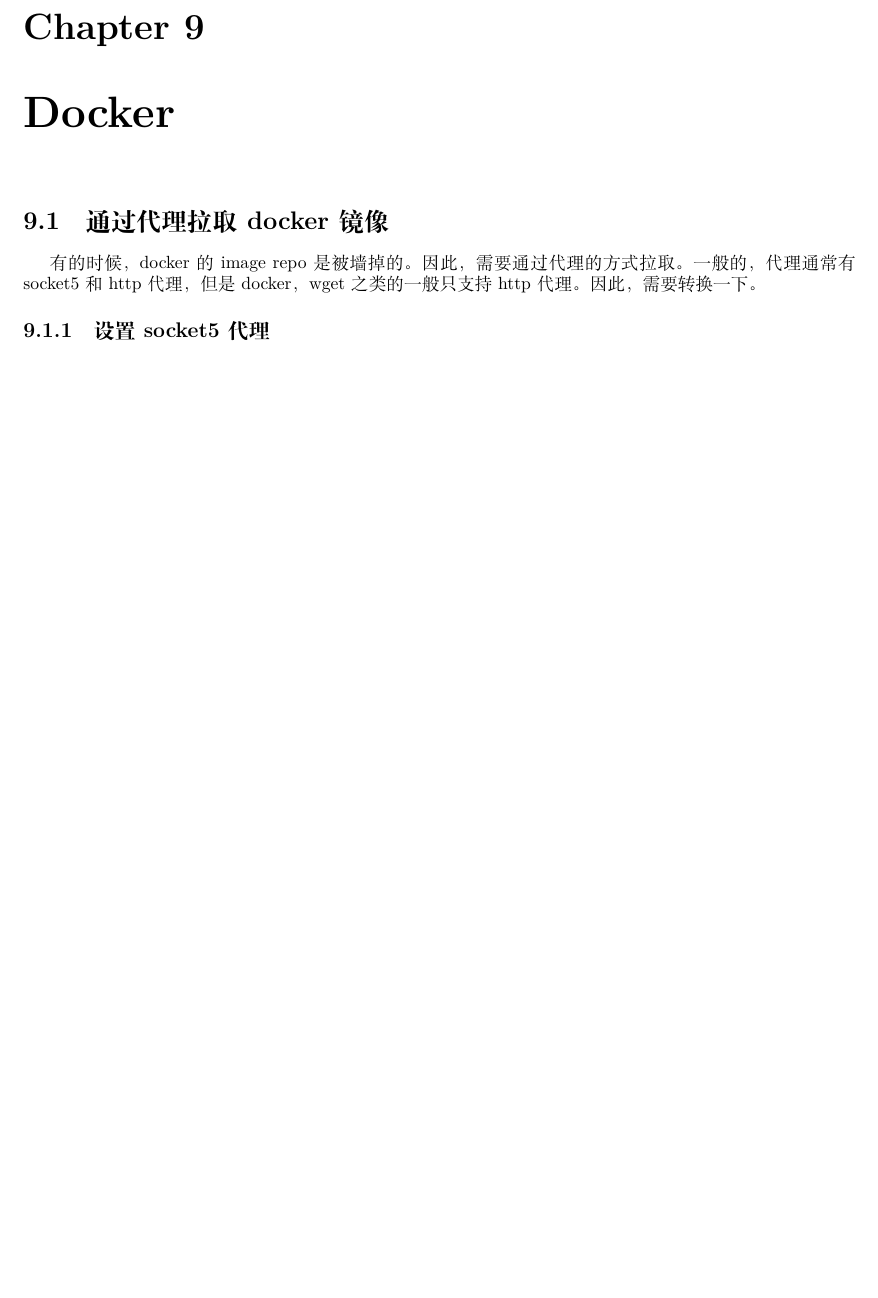
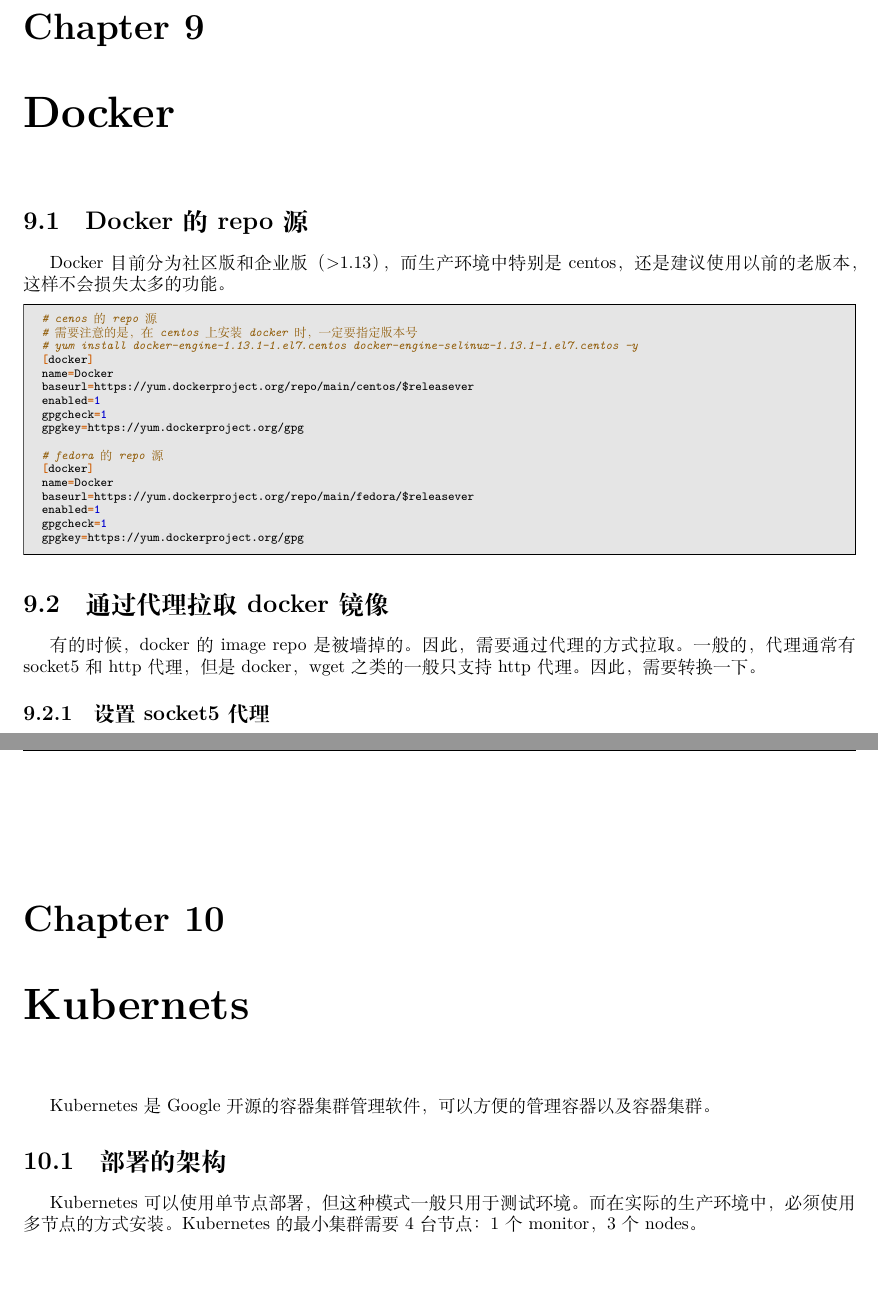
Before and after one commit to luoyancn/docs, a LaTeX book (docs.tex, which reads docker.tex, kubernetes.tex): part of page 46 of 66 before the commit and two parts of pages 46 and 50 of 67 after it, the two joined at a grey line, cut so that both start at the same text, the shorter picture padded with empty space. Compiled offline with XeLaTeX; a missing font is replaced by an installed copy or a similar font.

Commit message:
Add kubernetes installation docs

```diff
--- a/docker.tex
+++ b/docker.tex
@@ -1,4 +1,27 @@
 \chapter{Docker}
+
+\section{Docker的repo源}
+Docker目前分为社区版和企业版（>1.13），而生产环境中特别是centos，还是建议使用以前
+的老版本，这样不会损失太多的功能。
+\begin{code-block}{bash}
+# cenos的repo源
+# 需要注意的是，在centos上安装docker时，一定要指定版本号
+# yum install docker-engine-1.13.1-1.el7.centos docker-engine-selinux-1.13.1-1.el7.centos -y
+[docker]
+name=Docker
+baseurl=https://yum.dockerproject.org/repo/main/centos/$releasever
+enabled=1
+gpgcheck=1
+gpgkey=https://yum.dockerproject.org/gpg
+
+# fedora的repo源
+[docker]
+name=Docker
+baseurl=https://yum.dockerproject.org/repo/main/fedora/$releasever
+enabled=1
+gpgcheck=1
+gpgkey=https://yum.dockerproject.org/gpg
+\end{code-block}
 
 \section{通过代理拉取docker镜像}
 有的时候，docker的image repo是被墙掉的。因此，需要通过代理的方式拉取。
--- /dev/null
+++ b/kubernetes.tex
@@ -0,0 +1,6 @@
+\chapter{Kubernets}
+Kubernetes是Google开源的容器集群管理软件，可以方便的管理容器以及容器集群。
+
+\section{部署的架构}
+Kubernetes可以使用单节点部署，但这种模式一般只用于测试环境。而在实际的生产环境中，
+必须使用多节点的方式安装。Kubernetes的最小集群需要4台节点：1个monitor，3个nodes。
```
Also changed, not shown: kubernets.tex (deleted, +0 -1 lines).
